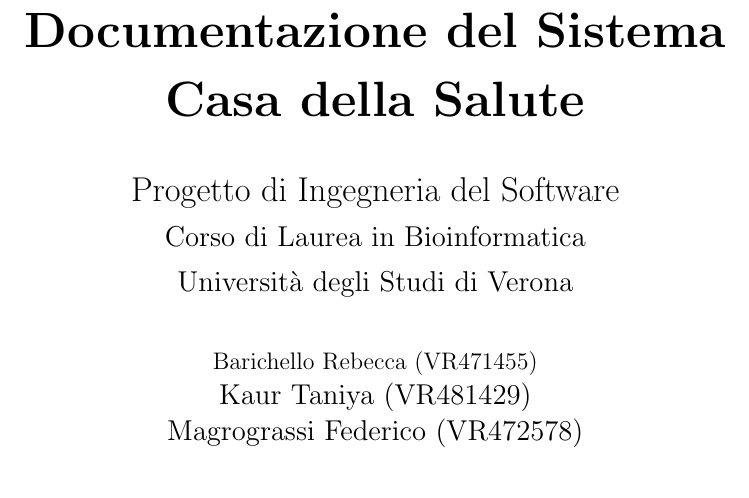
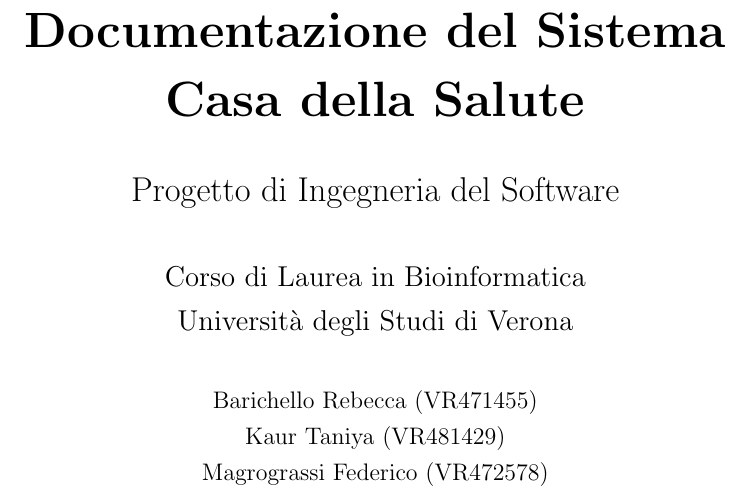
Before and after one commit to Taniyakaur/KMBhealthcenter, a LaTeX document (Latex/documentazione.tex): part of page 1 of 25, cut so that both start at the same text. Compiled offline with pdfLaTeX.

Commit message:
documentazione

```diff
--- a/Latex/documentazione.tex
+++ b/Latex/documentazione.tex
@@ -23,12 +23,15 @@
     \textbf{\Huge Casa della Salute}
 }
 \author{
+    \vspace{20pt}
     \Large Progetto di Ingegneria del Software\\[0.3em]
     Corso di Laurea in Bioinformatica\\[0.3em]
     Università degli Studi di Verona\\[1.5em]
     \normalsize
     Barichello Rebecca (VR471455)\\
+    \normalsize
     Kaur Taniya (VR481429)\\
+    \normalsize
     Magrograssi Federico (VR472578)
 }
 \date{}
```
Also changed, not shown: Latex/documentazione.pdf, 3 other files.
